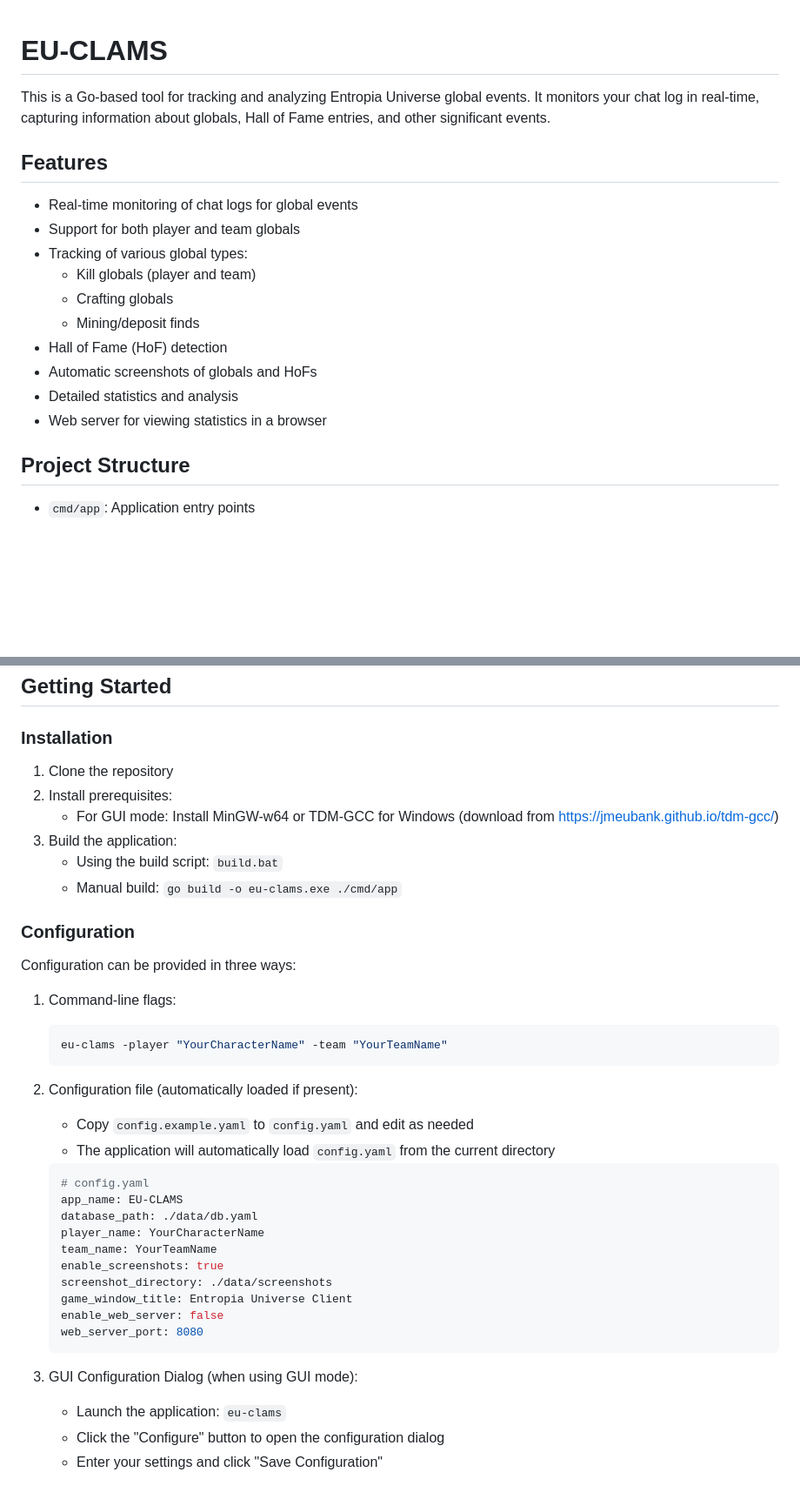
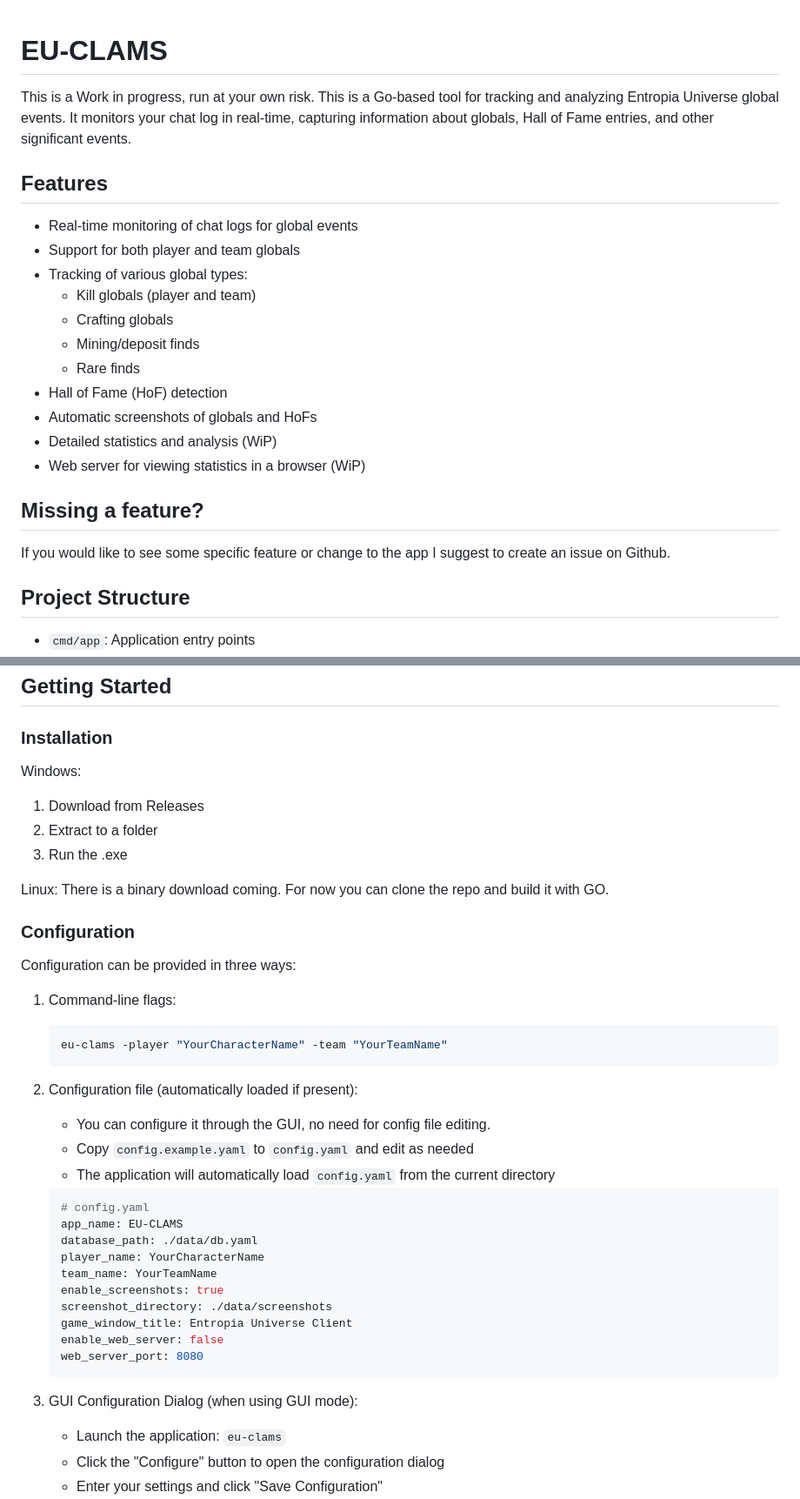
Before and after one commit to CloudNomster/EU-CLAMS, a Markdown page: README.md, 2 parts joined by grey strips. Shown at 87% size. GitHub-like rendering; blank space fills up the shorter version.

Commit message:
Revise README for clarity and feature updates
Updated README to reflect work in progress status and installation instructions for Windows and Linux.

````diff
--- a/README.md
+++ b/README.md
@@ -1,5 +1,6 @@
 # EU-CLAMS
 
+This is a Work in progress, run at your own risk.
 This is a Go-based tool for tracking and analyzing Entropia Universe global events. It monitors your chat log in real-time, capturing information about globals, Hall of Fame entries, and other significant events.
 
 ## Features
@@ -10,10 +11,15 @@ This is a Go-based tool for tracking and analyzing Entropia Universe global even
   - Kill globals (player and team)
   - Crafting globals
   - Mining/deposit finds
+  - Rare finds
 - Hall of Fame (HoF) detection
 - Automatic screenshots of globals and HoFs
-- Detailed statistics and analysis
-- Web server for viewing statistics in a browser
+- Detailed statistics and analysis (WiP)
+- Web server for viewing statistics in a browser (WiP)
+
+## Missing a feature?
+
+If you would like to see some specific feature or change to the app I suggest to create an issue on Github.
 
 ## Project Structure
 
@@ -31,12 +37,15 @@ This is a Go-based tool for tracking and analyzing Entropia Universe global even
 
 ### Installation
 
-1. Clone the repository
-2. Install prerequisites:
-   - For GUI mode: Install MinGW-w64 or TDM-GCC for Windows (download from https://jmeubank.github.io/tdm-gcc/)
-3. Build the application:
-   - Using the build script: `build.bat`
-   - Manual build: `go build -o eu-clams.exe ./cmd/app`
+Windows:
+
+1. Download from Releases
+2. Extract to a folder
+3. Run the .exe
+
+Linux:
+There is a binary download coming.
+For now you can clone the repo and build it with GO.
 
 ### Configuration
 
@@ -48,6 +57,7 @@ Configuration can be provided in three ways:
    ```
 
 2. Configuration file (automatically loaded if present):
+   - You can configure it through the GUI, no need for config file editing.
    - Copy `config.example.yaml` to `config.yaml` and edit as needed
    - The application will automatically load `config.yaml` from the current directory
    ```yaml
@@ -63,7 +73,7 @@ Configuration can be provided in three ways:
    web_server_port: 8080
    ```
 
-3. GUI Configuration Dialog (when using GUI mode):
+4. GUI Configuration Dialog (when using GUI mode):
    - Launch the application: `eu-clams`
    - Click the "Configure" button to open the configuration dialog
    - Enter your settings and click "Save Configuration"
````
Also changed, not shown: other parts of README.md (+3 -3 lines).
